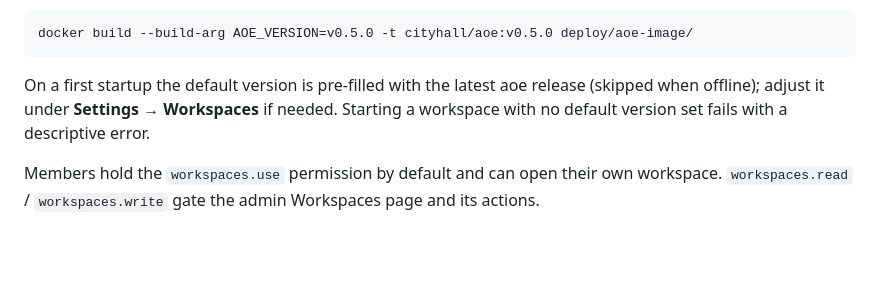
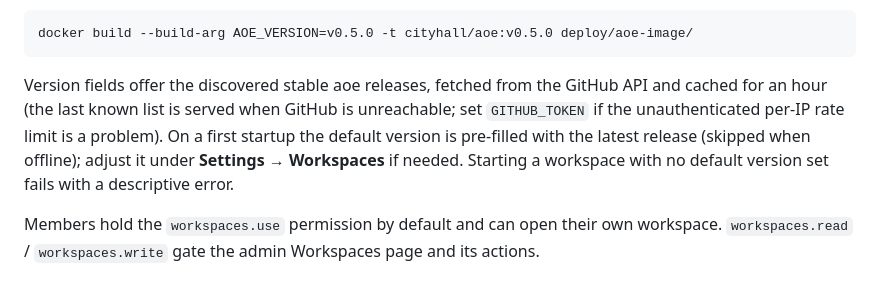
Before and after one commit to agent-of-empires/cityhall, a Markdown page: docs/workspaces.md, the part around the change. GitHub-like rendering; blank space fills up the shorter version.

Commit message:
docs(workspaces): release discovery, cache behavior, and GITHUB_TOKEN

````diff
--- a/docs/workspaces.md
+++ b/docs/workspaces.md
@@ -42,10 +42,13 @@ registry:
 docker build --build-arg AOE_VERSION=v0.5.0 -t cityhall/aoe:v0.5.0 deploy/aoe-image/
 ```
 
-On a first startup the default version is pre-filled with the latest aoe
-release (skipped when offline); adjust it under **Settings → Workspaces** if
-needed. Starting a workspace with no default version set fails with a
-descriptive error.
+Version fields offer the discovered stable aoe releases, fetched from the
+GitHub API and cached for an hour (the last known list is served when GitHub
+is unreachable; set `GITHUB_TOKEN` if the unauthenticated per-IP rate limit
+is a problem). On a first startup the default version is pre-filled with the
+latest release (skipped when offline); adjust it under **Settings →
+Workspaces** if needed. Starting a workspace with no default version set
+fails with a descriptive error.
 
 Members hold the `workspaces.use` permission by default and can open their own
 workspace. `workspaces.read` / `workspaces.write` gate the admin Workspaces
````
Also changed, not shown: docs/configuration.md (+1 -0 lines).
